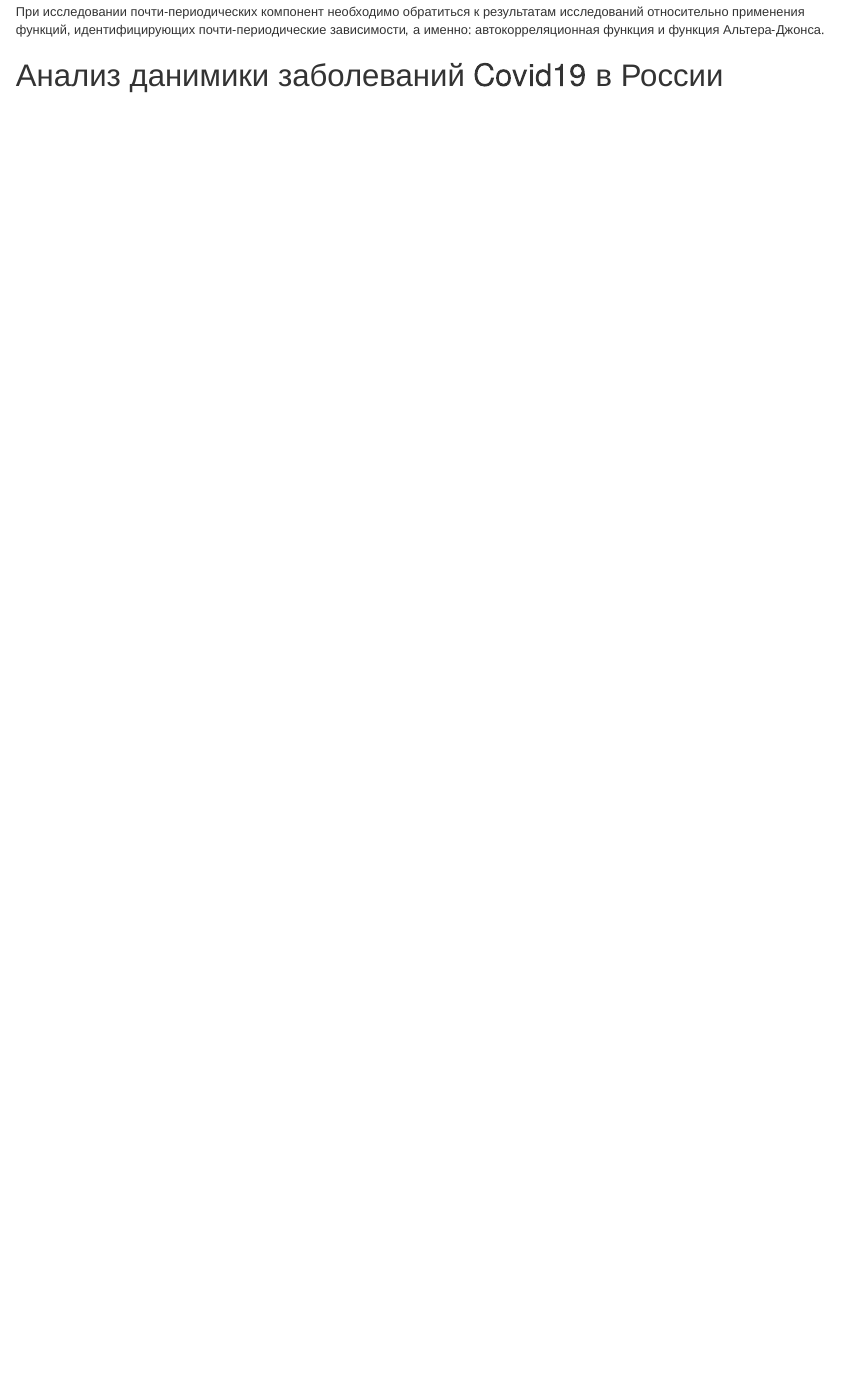
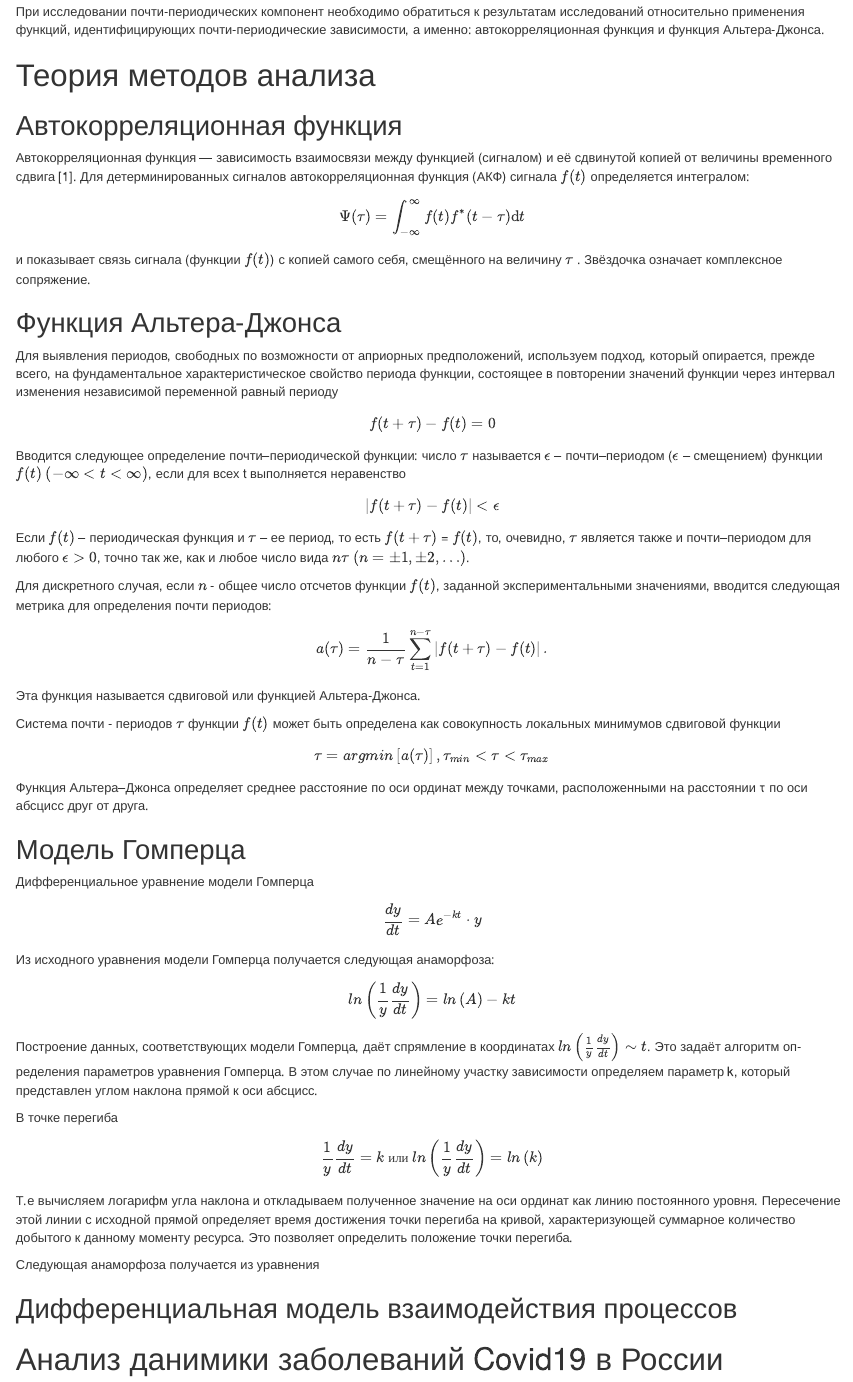
Before and after one commit to qwerty29544/CovidAnalysis, an R Markdown document (RMD/covidAnalysisAPNLD.Rmd): the page in a window 1100 px wide, from 440 px down. Rendered offline with R 4.5, knitr and Pandoc, with nearby package versions; drawn as R Markdown's standard HTML page in place of the format the file asks for; some code elsewhere in the file could not run offline.

Commit message:
New Commit for article on Covid19

```diff
--- a/RMD/covidAnalysisAPNLD.Rmd
+++ b/RMD/covidAnalysisAPNLD.Rmd
@@ -258,6 +258,85 @@
 результатам исследований относительно применения функций, идентифицирующих
 почти-периодические зависимости, а именно: автокорреляционная функция и функция
 Альтера-Джонса.
+
+
+# Теория методов анализа
+
+## Автокорреляционная функция
+
+Автокорреляционная функция — зависимость взаимосвязи между функцией (сигналом) и её сдвинутой копией от величины временного сдвига [1].
+Для детерминированных сигналов автокорреляционная функция (АКФ) сигнала $f(t)$ определяется интегралом:
+
+$$
+  {\displaystyle \Psi (\tau )=\int _{-\infty }^{\infty }f(t)f^{*}(t-\tau )\mathrm {d} t}
+$$
+и показывает связь сигнала (функции $f(t)$) с копией самого себя, смещённого на величину $\tau$ . Звёздочка означает комплексное сопряжение.
+
+## Функция Альтера-Джонса
+
+Для выявления периодов, свободных по возможности от априорных предположений, используем подход, который опирается, прежде всего, на фундаментальное характеристическое свойство периода функции, состоящее в повторении значений функции через интервал изменения независимой переменной равный периоду
+
+$$
+  f(t + \tau) - f(t) = 0
+$$
+
+Вводится следующее определение почти–периодической функции: число $\tau$ называется $\epsilon$ – почти–периодом ($\epsilon$ – смещением)
+функции $f(t)$ $(- \infty < t < \infty)$, если для всех t выполняется неравенство
+
+$$
+  \left| f(t + \tau) - f(t) \right| < \epsilon
+$$
+
+Если $f(t)$ – периодическая функция и $\tau$ – ее период, то есть $f(t + \tau)$ = $f(t)$, то, очевидно, $\tau$ является также и почти–периодом для любого $\epsilon > 0$, точно так же, как и любое число вида $n \tau$ $(n = \pm1 , \pm 2,…)$.
+
+Для дискретного случая, если $n$ - общее число отсчетов функции $f(t)$, заданной экспериментальными значениями, вводится следующая метрика для определения почти периодов:
+
+$$
+  a(\tau) = \frac{1}{n - \tau} \sum_{t = 1}^{n - \tau}  \left| f(t + \tau) - f(t) \right|.
+$$
+
+Эта функция называется сдвиговой или функцией Альтера-Джонса.
+
+Система почти - периодов $\tau$ функции $f(t)$ может быть определена как совокупность локальных минимумов сдвиговой функции
+
+$$
+  \tau = arg min\left[ a(\tau) \right] , \tau_{min} < \tau < \tau_{max}
+$$
+
+Функция Альтера–Джонса определяет среднее расстояние по оси ординат между точками, расположенными на расстоянии τ по оси абсцисс друг от друга.
+
+## Модель Гомперца
+
+Дифференциальное уравнение модели Гомперца
+
+$$
+ \frac{dy}{dt} = A e^{-kt} \cdot y
+$$
+
+Из исходного уравнения модели Гомперца получается следующая анаморфоза:
+
+$$
+  ln \left( \frac{1}{y} \frac{dy}{dt} \right) = ln \left( A \right) - kt
+$$
+
+Построение данных, соответствующих модели Гомперца, даёт спрямление в координатах $ln \left( \frac{1}{y} \frac{dy}{dt} \right) \sim t$. Это задаёт алгоритм оп-
+ределения параметров уравнения Гомперца. В этом случае по линейному участку зависимости определяем параметр k, который представлен углом наклона прямой к оси абсцисс.
+
+В точке перегиба
+
+$$
+   \frac{1}{y} \frac{dy}{dt} = k \text{      } или \text{      } ln \left( \frac{1}{y} \frac{dy}{dt} \right)  = ln \left( k \right)
+$$
+
+
+Т.е вычисляем логарифм угла наклона и откладываем полученное значение на оси ординат как линию постоянного уровня. Пересечение этой линии с исходной прямой определяет время достижения точки перегиба на кривой, характеризующей суммарное количество добытого к данному моменту ресурса. Это позволяет определить положение точки перегиба.
+
+Следующая анаморфоза получается из уравнения
+
+
+
+## Дифференциальная модель взаимодействия процессов
+
 
 
 # Анализ данимики заболеваний Covid19 в России
```
Also changed, not shown: RMD/covidAnalysisAPNLD.md, RMD/output_xlsx/data_conf_output.xlsx, RMD/output_xlsx/data_deaths_output.xlsx, RMD/output_xlsx/data_recovered_output.xlsx, RMD/output_xlsx/metadata_conf.xlsx, RMD/output_xlsx/metadata_deaths.xlsx, RMD/output_xlsx/metadata_recovered.xlsx, RMD/covidAnalysisAPNLD.Rmd (6 more changed lines).
